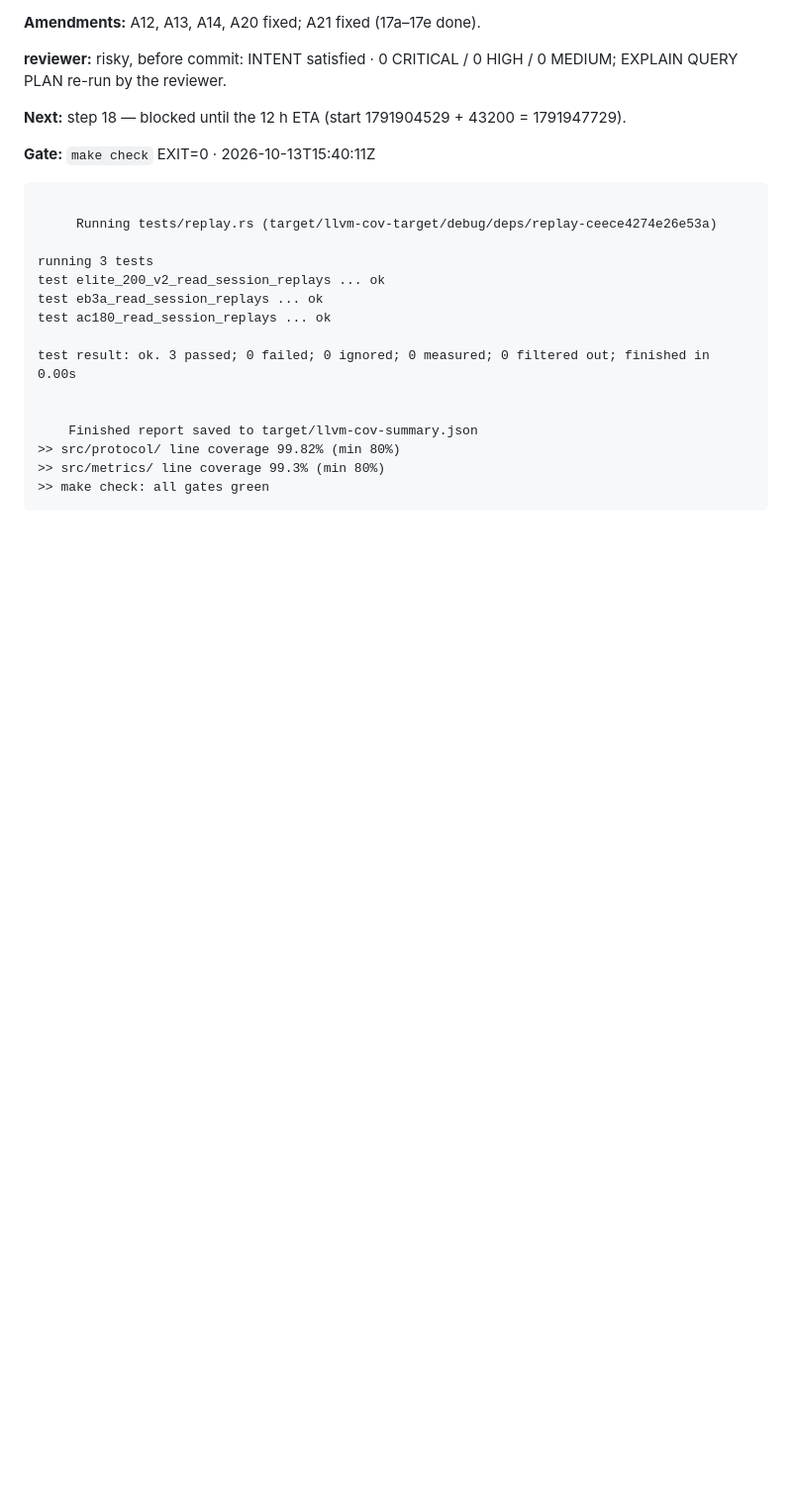
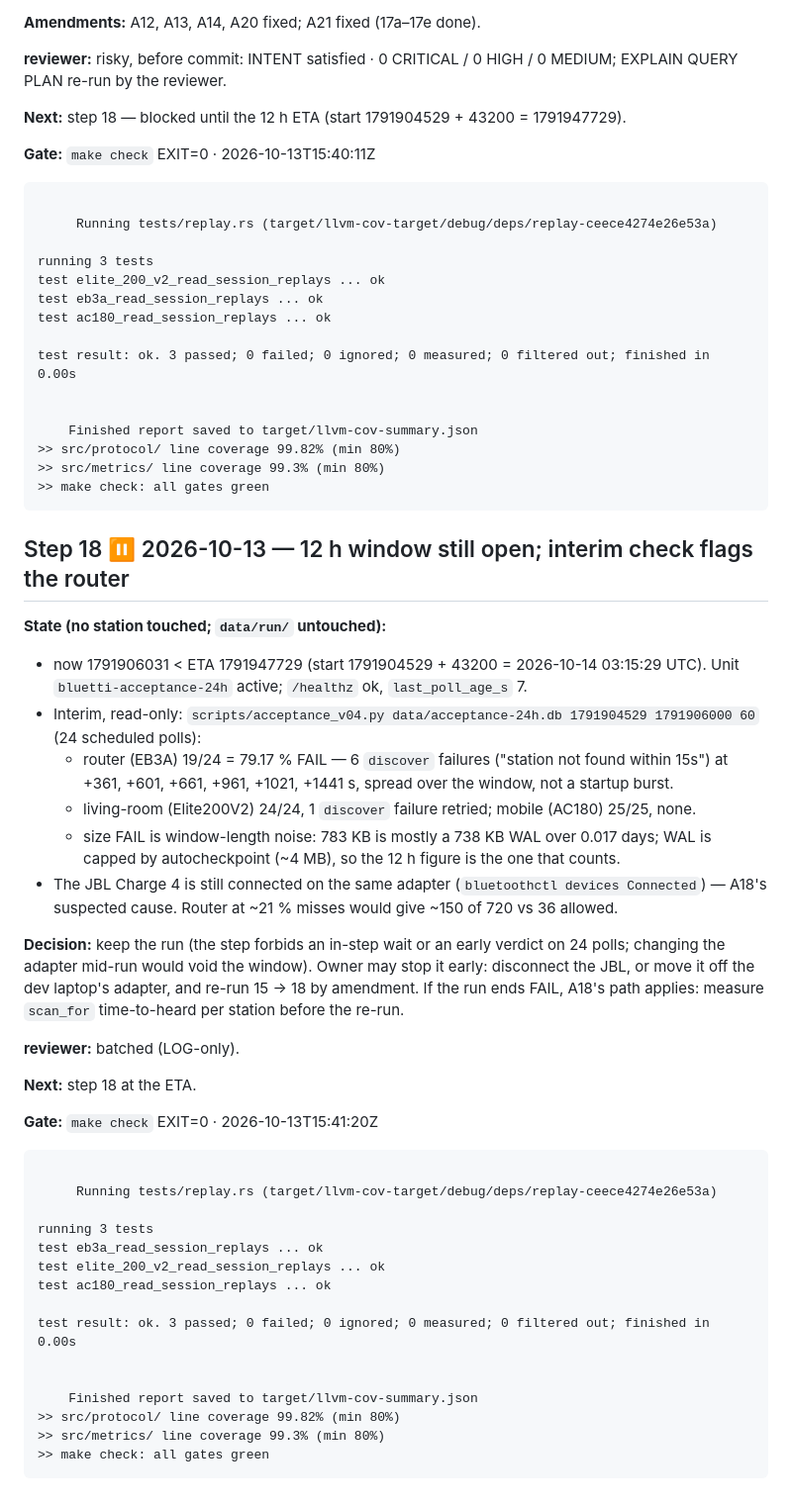
Before and after one commit to serhiiromaniuk/bluetti-controller, a Markdown page: tasks/phase-4_collector/LOG.md, the part around one of its changes. Shown at 99% size. Drawn GitHub-style; blank space fills up the shorter version.

Commit message:
docs(collector): step 18 blocked until 12 h ETA, interim router miss rate

````diff
--- a/tasks/phase-4_collector/LOG.md
+++ b/tasks/phase-4_collector/LOG.md
@@ -977,3 +977,41 @@ test result: ok. 3 passed; 0 failed; 0 ignored; 0 measured; 0 filtered out; fini
 ```
 
 <!-- gate:end -->
+
+## Step 18 ⏸ 2026-10-13 — 12 h window still open; interim check flags the router
+
+**State (no station touched; `data/run/` untouched):**
+- now 1791906031 < ETA 1791947729 (start 1791904529 + 43200 = 2026-10-14 03:15:29 UTC). Unit `bluetti-acceptance-24h` active; `/healthz` ok, `last_poll_age_s` 7.
+- Interim, read-only: `scripts/acceptance_v04.py data/acceptance-24h.db 1791904529 1791906000 60` (24 scheduled polls):
+  - router (EB3A) 19/24 = 79.17 % FAIL — 6 `discover` failures ("station not found within 15s") at +361, +601, +661, +961, +1021, +1441 s, spread over the window, not a startup burst.
+  - living-room (Elite200V2) 24/24, 1 `discover` failure retried; mobile (AC180) 25/25, none.
+  - size FAIL is window-length noise: 783 KB is mostly a 738 KB WAL over 0.017 days; WAL is capped by autocheckpoint (~4 MB), so the 12 h figure is the one that counts.
+- The JBL Charge 4 is still connected on the same adapter (`bluetoothctl devices Connected`) — A18's suspected cause. Router at ~21 % misses would give ~150 of 720 vs 36 allowed.
+
+**Decision:** keep the run (the step forbids an in-step wait or an early verdict on 24 polls; changing the adapter mid-run would void the window). Owner may stop it early: disconnect the JBL, or move it off the dev laptop's adapter, and re-run 15 → 18 by amendment. If the run ends FAIL, A18's path applies: measure `scan_for` time-to-heard per station before the re-run.
+
+**reviewer:** batched (LOG-only).
+
+**Next:** step 18 at the ETA.
+
+<!-- gate:begin (written by loop/step-done.sh — do not edit) -->
+**Gate:** `make check` EXIT=0 · 2026-10-13T15:41:20Z
+
+```text
+
+     Running tests/replay.rs (target/llvm-cov-target/debug/deps/replay-ceece4274e26e53a)
+
+running 3 tests
+test eb3a_read_session_replays ... ok
+test elite_200_v2_read_session_replays ... ok
+test ac180_read_session_replays ... ok
+
+test result: ok. 3 passed; 0 failed; 0 ignored; 0 measured; 0 filtered out; finished in 0.00s
+
+
+    Finished report saved to target/llvm-cov-summary.json
+>> src/protocol/ line coverage 99.82% (min 80%)
+>> src/metrics/ line coverage 99.3% (min 80%)
+>> make check: all gates green
+```
+
````
Also changed, not shown: other parts of tasks/phase-4_collector/LOG.md (+1 -0 lines).
